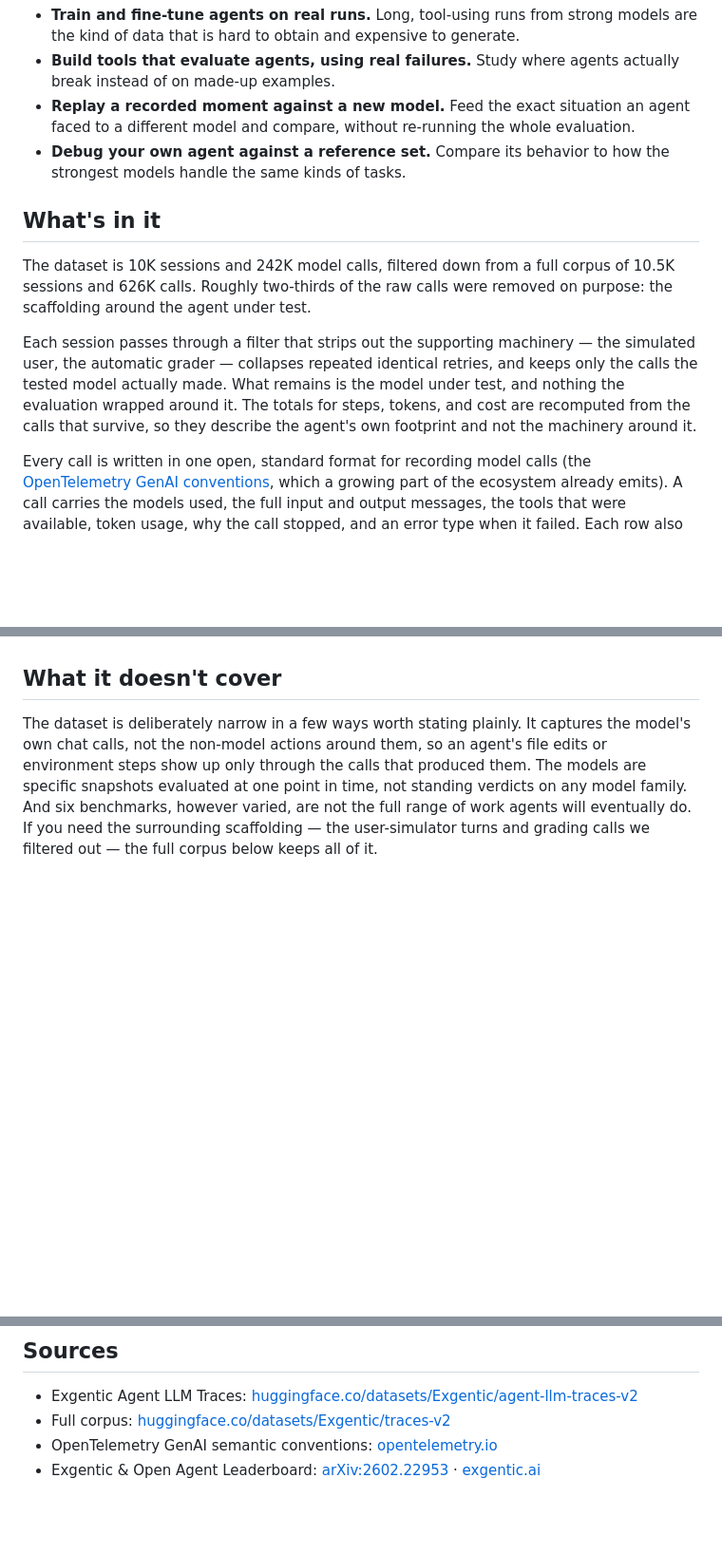
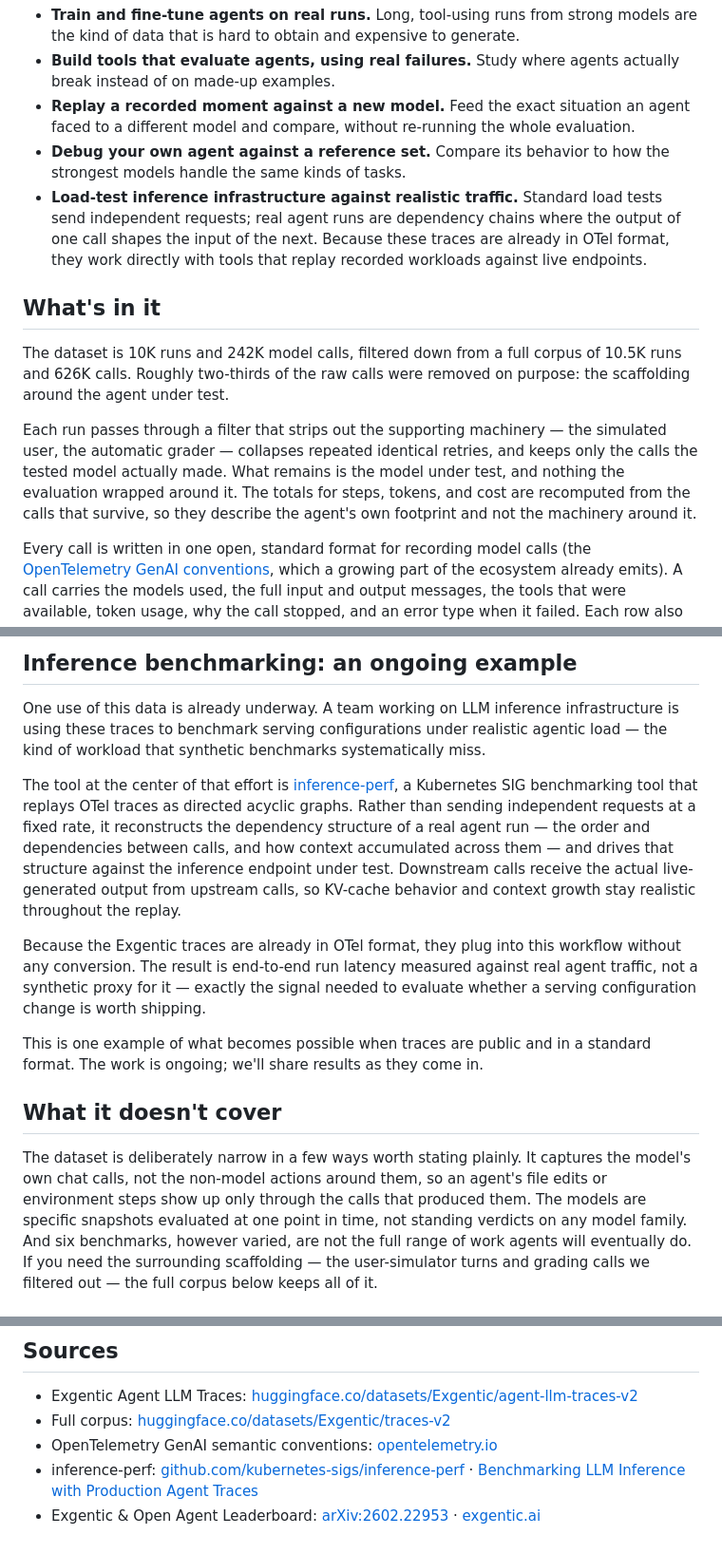
Before and after one commit to Exgentic/exgentic.github.io, a Markdown page: blogs/agent-llm-traces-v2/blog.md, 3 parts joined by grey strips. Shown at 95% size. Rendered like a GitHub page; blank space fills up the shorter version.

```diff
--- a/blogs/agent-llm-traces-v2/blog.md
+++ b/blogs/agent-llm-traces-v2/blog.md
@@ -33,12 +33,13 @@ Preserving the full run, not just the verdict, is what makes the data useful. Ea
 - **Build tools that evaluate agents, using real failures.** Study where agents actually break instead of on made-up examples.
 - **Replay a recorded moment against a new model.** Feed the exact situation an agent faced to a different model and compare, without re-running the whole evaluation.
 - **Debug your own agent against a reference set.** Compare its behavior to how the strongest models handle the same kinds of tasks.
+- **Load-test inference infrastructure against realistic traffic.** Standard load tests send independent requests; real agent runs are dependency chains where the output of one call shapes the input of the next. Because these traces are already in OTel format, they work directly with tools that replay recorded workloads against live endpoints.
 
 ## What's in it
 
-The dataset is 10K sessions and 242K model calls, filtered down from a full corpus of 10.5K sessions and 626K calls. Roughly two-thirds of the raw calls were removed on purpose: the scaffolding around the agent under test.
+The dataset is 10K runs and 242K model calls, filtered down from a full corpus of 10.5K runs and 626K calls. Roughly two-thirds of the raw calls were removed on purpose: the scaffolding around the agent under test.
 
-Each session passes through a filter that strips out the supporting machinery — the simulated user, the automatic grader — collapses repeated identical retries, and keeps only the calls the tested model actually made. What remains is the model under test, and nothing the evaluation wrapped around it. The totals for steps, tokens, and cost are recomputed from the calls that survive, so they describe the agent's own footprint and not the machinery around it.
+Each run passes through a filter that strips out the supporting machinery — the simulated user, the automatic grader — collapses repeated identical retries, and keeps only the calls the tested model actually made. What remains is the model under test, and nothing the evaluation wrapped around it. The totals for steps, tokens, and cost are recomputed from the calls that survive, so they describe the agent's own footprint and not the machinery around it.
 
 Every call is written in one open, standard format for recording model calls (the [OpenTelemetry GenAI conventions](https://opentelemetry.io/docs/specs/semconv/gen-ai/), which a growing part of the ecosystem already emits). A call carries the models used, the full input and output messages, the tools that were available, token usage, why the call stopped, and an error type when it failed. Each row also carries run-level context — which benchmark, which agent design, the score, the cost, the number of steps — so you can slice the data however you need. Because every run speaks the same format, these traces accumulate into something comparable instead of fragmenting into one dialect per tool — the value compounds as more are added.
 
@@ -58,3 +102,13 @@ Five frontier models are represented in comparable volume — DeepSeek-V3.2 (2.3
+## Inference benchmarking: an ongoing example
+
+One use of this data is already underway. A team working on LLM inference infrastructure is using these traces to benchmark serving configurations under realistic agentic load — the kind of workload that synthetic benchmarks systematically miss.
+
+The tool at the center of that effort is [inference-perf](https://github.com/kubernetes-sigs/inference-perf), a Kubernetes SIG benchmarking tool that replays OTel traces as directed acyclic graphs. Rather than sending independent requests at a fixed rate, it reconstructs the dependency structure of a real agent run — the order and dependencies between calls, and how context accumulated across them — and drives that structure against the inference endpoint under test. Downstream calls receive the actual live-generated output from upstream calls, so KV-cache behavior and context growth stay realistic throughout the replay.
+
+Because the Exgentic traces are already in OTel format, they plug into this workflow without any conversion. The result is end-to-end run latency measured against real agent traffic, not a synthetic proxy for it — exactly the signal needed to evaluate whether a serving configuration change is worth shipping.
+
+This is one example of what becomes possible when traces are public and in a standard format. The work is ongoing; we'll share results as they come in.
+
 ## What it doesn't cover
 
 The dataset is deliberately narrow in a few ways worth stating plainly. It captures the model's own chat calls, not the non-model actions around them, so an agent's file edits or environment steps show up only through the calls that produced them. The models are specific snapshots evaluated at one point in time, not standing verdicts on any model family. And six benchmarks, however varied, are not the full range of work agents will eventually do. If you need the surrounding scaffolding — the user-simulator turns and grading calls we filtered out — the full corpus below keeps all of it.
@@ -70,5 +124,6 @@ The runs are public and ready to load — one open format, 236 MB, [on Hugging F
 - Exgentic Agent LLM Traces: [huggingface.co/datasets/Exgentic/agent-llm-traces-v2](https://huggingface.co/datasets/Exgentic/agent-llm-traces-v2)
 - Full corpus: [huggingface.co/datasets/Exgentic/traces-v2](https://huggingface.co/datasets/Exgentic/traces-v2)
 - OpenTelemetry GenAI semantic conventions: [opentelemetry.io](https://opentelemetry.io/docs/specs/semconv/gen-ai/)
+- inference-perf: [github.com/kubernetes-sigs/inference-perf](https://github.com/kubernetes-sigs/inference-perf) · [Benchmarking LLM Inference with Production Agent Traces](https://medium.com/inference-perf/benchmarking-llm-inference-with-production-agent-traces-f47f7f994aff)
 - Exgentic & Open Agent Leaderboard: [arXiv:2602.22953](https://arxiv.org/abs/2602.22953) · [exgentic.ai](https://www.exgentic.ai)
 </content>
```
Also changed, not shown: other parts of blogs/agent-llm-traces-v2/blog.md (+43 -0 lines).
